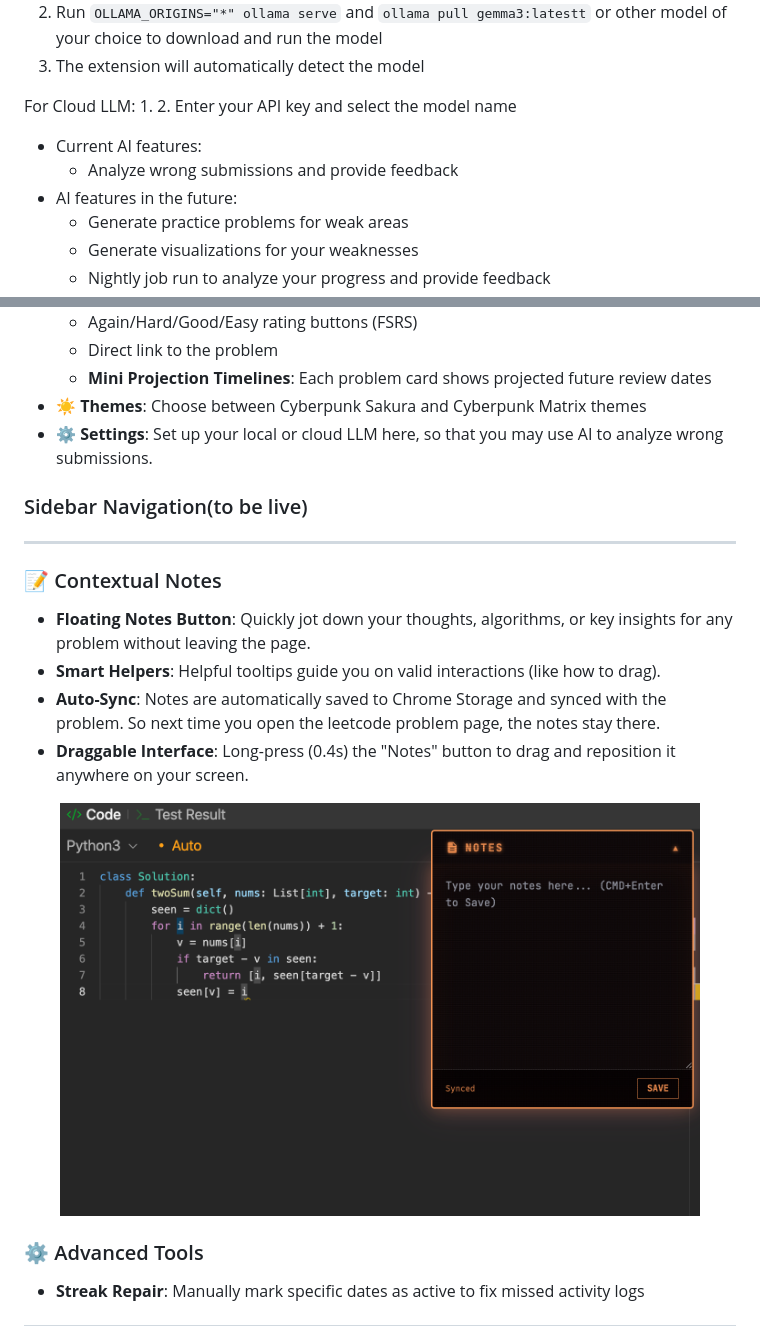
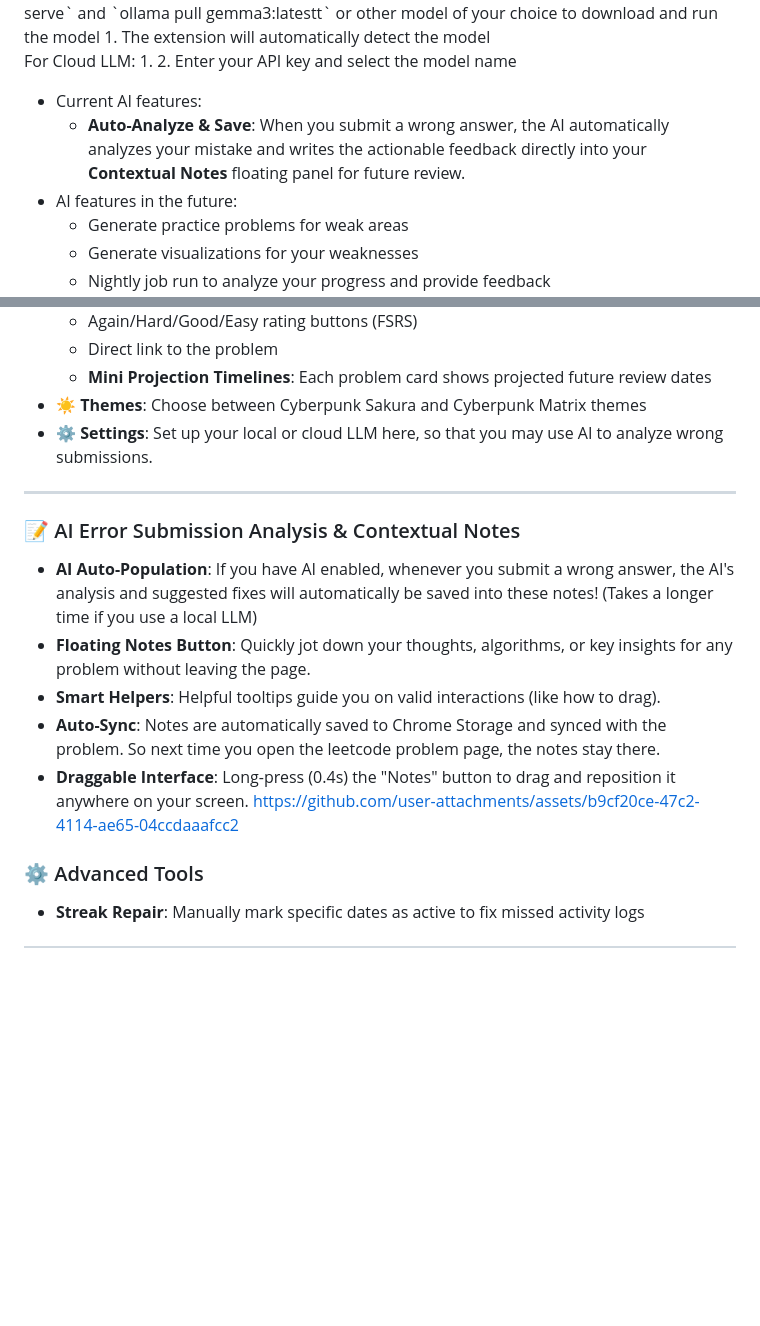
Before and after one commit to yc1838/LeetCode-EasyRepeat, a Markdown page: README.md, 2 parts joined by grey strips. Rendered like a GitHub page; blank space fills up the shorter version.

```diff
--- a/README.md
+++ b/README.md
@@ -42,14 +44,14 @@ For Local LLM:
 1. Install Ollama: https://ollama.com/
 2. Run `OLLAMA_ORIGINS="*" ollama serve` and
 `ollama pull gemma3:latestt` or other model of your choice to download and run the model
-3. The extension will automatically detect the model
+1. The extension will automatically detect the model
 
 For Cloud LLM:
 1.
 2. Enter your API key and select the model name
 
 - Current AI features:
-  - Analyze wrong submissions and provide feedback
+  - **Auto-Analyze & Save**: When you submit a wrong answer, the AI automatically analyzes your mistake and writes the actionable feedback directly into your **Contextual Notes** floating panel for future review.
 - AI features in the future:
   - Generate practice problems for weak areas
   - Generate visualizations for your weaknesses
@@ -99,18 +101,16 @@ For Cloud LLM:
   - **Mini Projection Timelines**: Each problem card shows projected future review dates
 - **☀️ Themes**: Choose between Cyberpunk Sakura and Cyberpunk Matrix themes
 - **⚙️ Settings**: Set up your local or cloud LLM here, so that you may use AI to analyze wrong submissions.
-### Sidebar Navigation(to be live)
 
 
 ---
-### 📝 Contextual Notes
+### 📝 AI Error Submission Analysis & Contextual Notes
+- **AI Auto-Population**: If you have AI enabled, whenever you submit a wrong answer, the AI's analysis and suggested fixes will automatically be saved into these notes! (Takes a longer time if you use a local LLM)
 - **Floating Notes Button**: Quickly jot down your thoughts, algorithms, or key insights for any problem without leaving the page.
 - **Smart Helpers**: Helpful tooltips guide you on valid interactions (like how to drag).
 - **Auto-Sync**: Notes are automatically saved to Chrome Storage and synced with the problem. So next time you open the leetcode problem page, the notes stay there.
 - **Draggable Interface**: Long-press (0.4s) the "Notes" button to drag and reposition it anywhere on your screen.
-<div align="center">
-  <img src="assets/notes_on_the_side.png" alt="notes on leetcode problem page" width="90%" style="border-radius: 8px; box-shadow: 0 4px 6px rgba(0,0,0,0.3);" />
-</div>
+https://github.com/user-attachments/assets/b9cf20ce-47c2-4114-ae65-04ccdaaafcc2
 
 ### ⚙️ Advanced Tools
 - **Streak Repair**: Manually mark specific dates as active to fix missed activity logs
```
Also changed, not shown: other parts of README.md (+3 -1 lines), assets/Setting.png (added).
